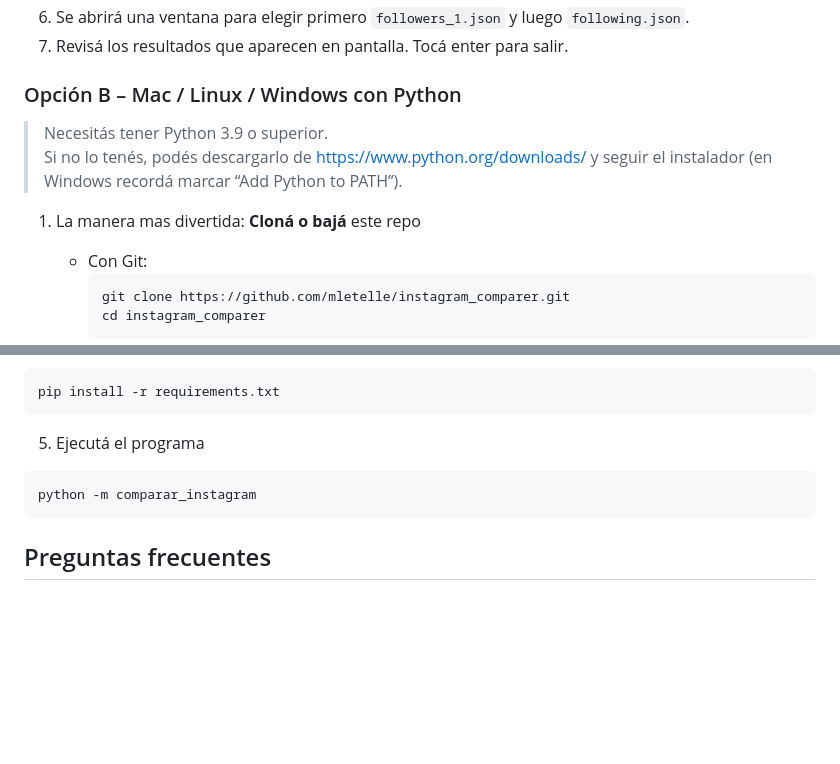
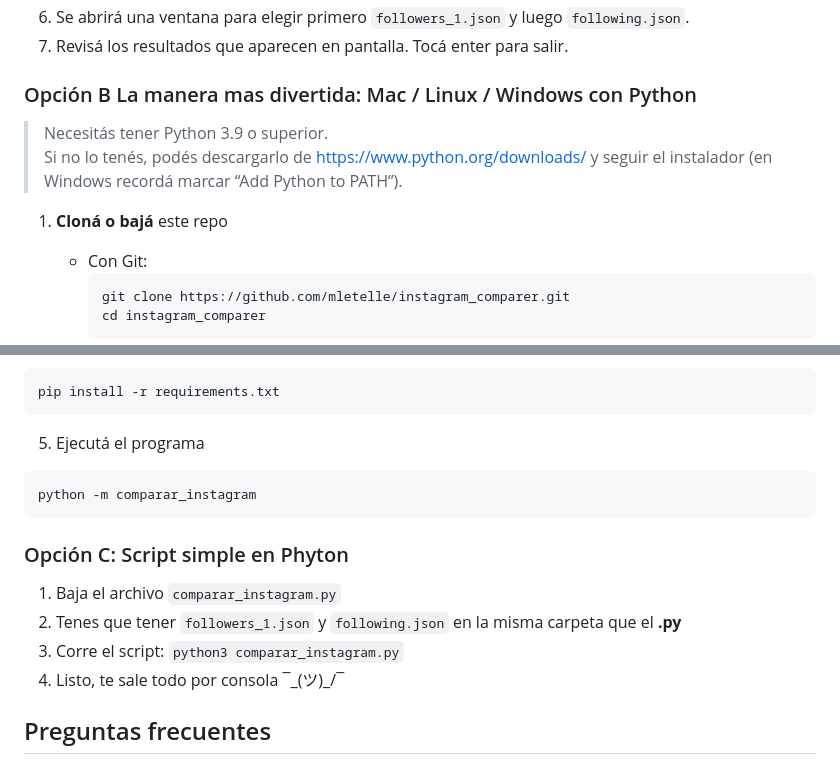
Before and after one commit to mletelle/instagram_comparer, a Markdown page: README.md, 2 parts joined by grey strips. GitHub-like rendering; blank space fills up the shorter version.

`````diff
--- a/README.md
+++ b/README.md
@@ -51,12 +51,12 @@
 6. Se abrirá una ventana para elegir primero `followers_1.json` y luego `following.json`.
 7. Revisá los resultados que aparecen en pantalla. Tocá enter para salir.
 
-### Opción B – Mac / Linux / Windows con Python
+### Opción B  La manera mas divertida: Mac / Linux / Windows con Python
 
 > Necesitás tener Python 3.9 o superior.
 > Si no lo tenés, podés descargarlo de <https://www.python.org/downloads/> y seguir el instalador (en Windows recordá marcar “Add Python to PATH”).
 
-1. La manera mas divertida: **Cloná o bajá** este repo
+1. **Cloná o bajá** este repo
    * Con Git:
      ```bash
      git clone https://github.com/mletelle/instagram_comparer.git
@@ -81,6 +81,14 @@ pip install -r requirements.txt
 python -m comparar_instagram
 ````
 
+### Opción C: Script simple en Phyton
+
+1. Baja el archivo `comparar_instagram.py`
+2. Tenes que tener `followers_1.json` y `following.json` en la misma carpeta que el **.py**
+3. Corre el script: `python3 comparar_instagram.py`
+4. Listo, te sale todo por consola ¯\_(ツ)_/¯
+
+
 ## Preguntas frecuentes
 - ¿Hace falta cuenta de desarrollador en Instagram?
 No. Solo descarga de datos oficial.
`````
